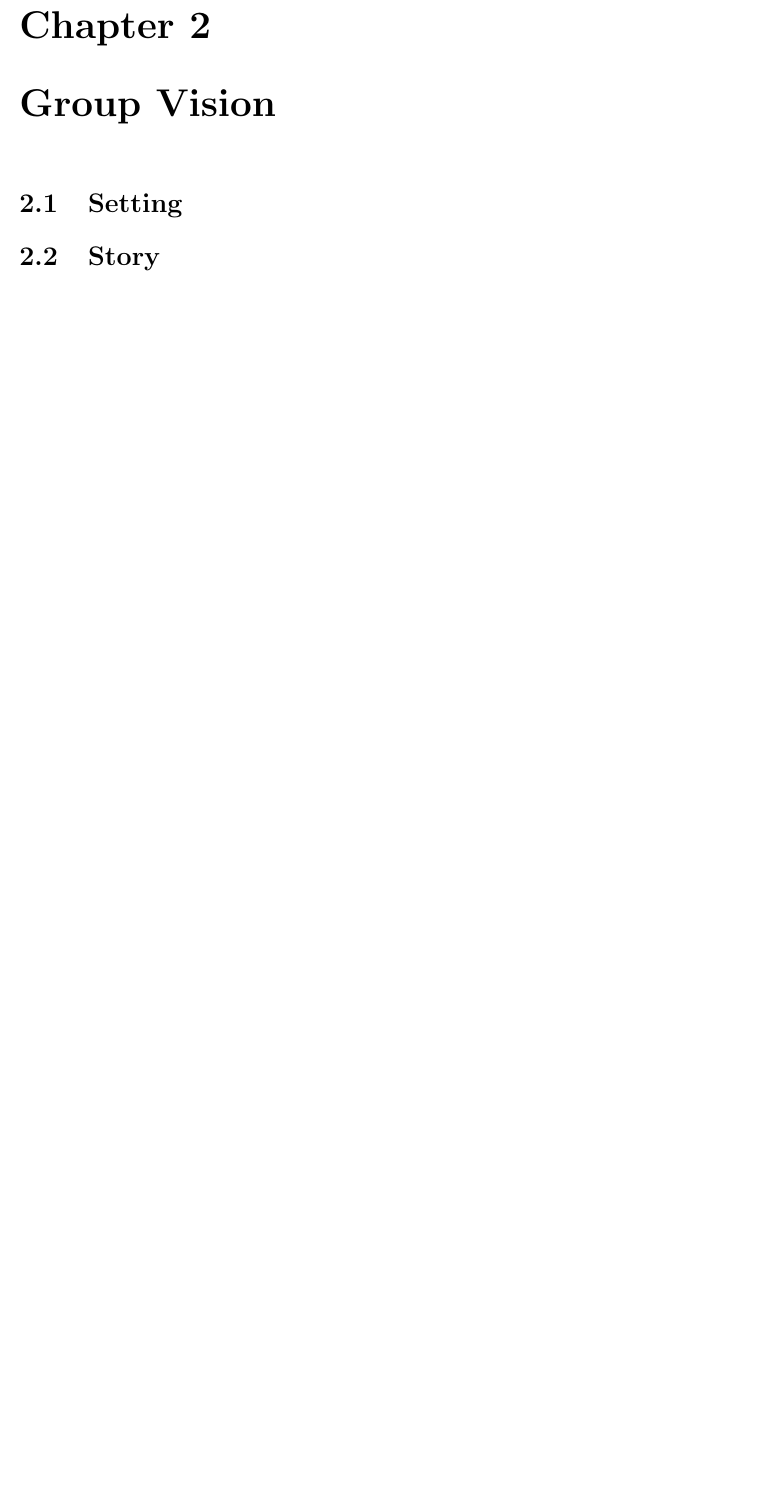
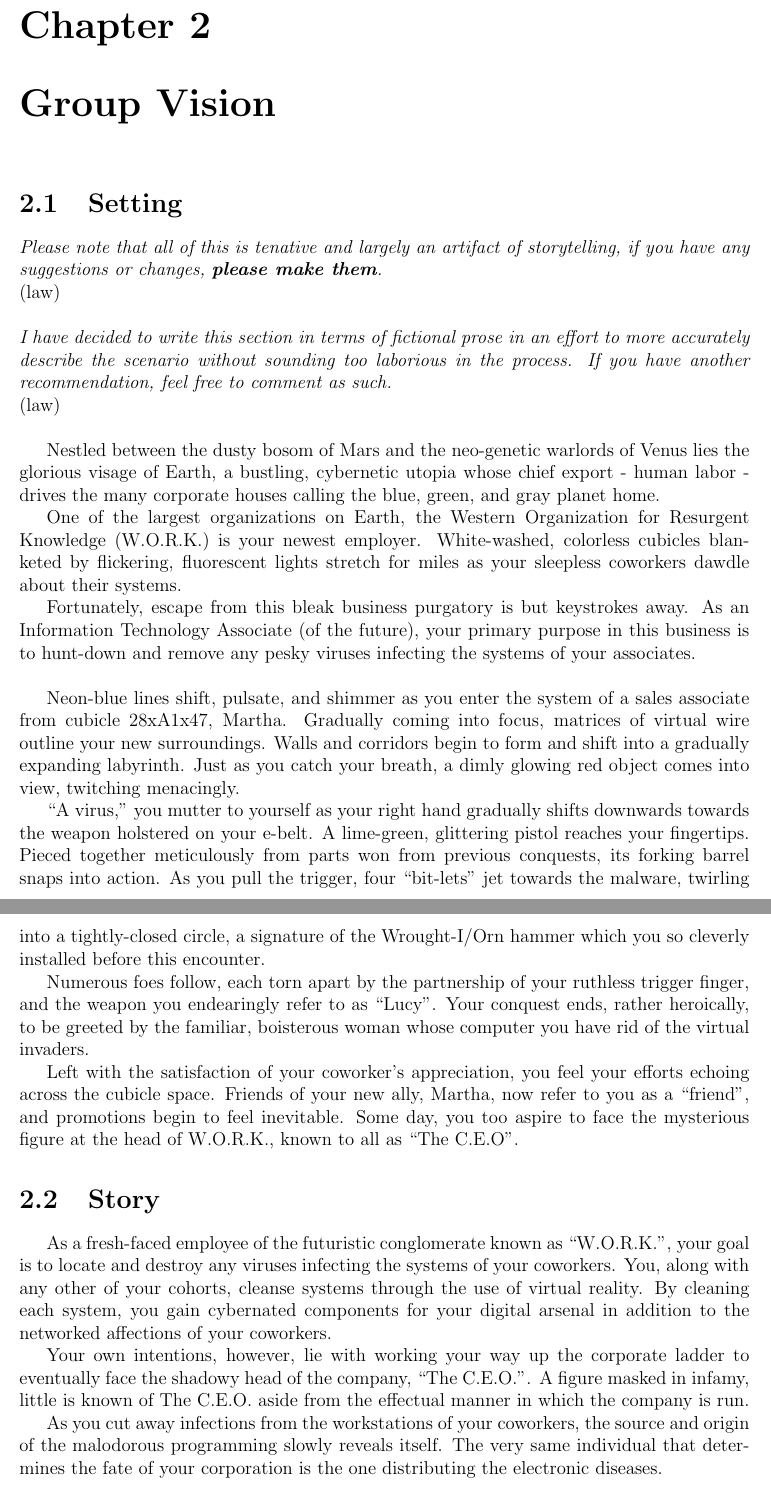
Before and after one commit to CS383-HW1/Direction, a LaTeX thesis (project_direction.tex): part of page 7 of 7 before the commit and two parts of pages 7 and 8 of 9 after it, the two joined at a grey line, cut so that both start at the same text, the shorter picture padded with empty space. Compiled offline with pdfLaTeX.

Commit message:
Added content to sections "Setting" and "Story"

```diff
--- a/project_direction.tex
+++ b/project_direction.tex
@@ -251,6 +251,71 @@ controlled by the host client.
 % TODO: Actually have content here by Monday
 
 \begin{section}{Setting}
+
+\emph{Please note that all of this is tenative and largely an artifact of storytelling,
+if you have any suggestions or changes, \textbf{please make them}.}
+\newline(law)
+\newline
+
+\noindent \emph{I have decided to write this section in terms of fictional prose in an
+effort to more accurately describe the scenario without sounding too laborious in the
+process. If you have another recommendation, feel free to comment as such.}
+\newline(law)
+\newline
+
+Nestled between the dusty bosom of Mars and the neo-genetic warlords of Venus lies the
+glorious visage of Earth, a bustling, cybernetic utopia whose chief export - human labor
+- drives the many corporate houses calling the blue, green, and gray planet home.
+
+One of the largest organizations on Earth, the Western Organization for Resurgent
+Knowledge (W.O.R.K.) is your newest employer. White-washed, colorless cubicles blanketed
+by flickering, fluorescent lights stretch for miles as your sleepless coworkers dawdle
+about their systems.
+
+Fortunately, escape from this bleak business purgatory is but keystrokes away. As an
+Information Technology Associate (of the future), your primary purpose in this business
+is to hunt-down and remove any pesky viruses infecting the systems of your associates.
+\newline
+
+Neon-blue lines shift, pulsate, and shimmer as you enter the system of a sales associate
+from cubicle 28xA1x47, Martha. Gradually coming into focus, matrices of virtual wire
+outline your new surroundings. Walls and corridors begin to form and shift into a gradually
+expanding labyrinth. Just as you catch your breath, a dimly glowing red object comes into
+view, twitching menacingly.
+
+``A virus,'' you mutter to yourself as your right hand gradually shifts downwards towards
+the weapon holstered on your e-belt. A lime-green, glittering pistol reaches your
+fingertips. Pieced together meticulously from parts won from previous conquests, its forking
+barrel snaps into action. As you pull the trigger, four ``bit-lets'' jet towards the malware,
+twirling into a tightly-closed circle, a signature of the Wrought-I/Orn hammer which you so
+cleverly installed before this encounter.
+
+Numerous foes follow, each torn apart by the partnership of your ruthless trigger finger,
+and the weapon you endearingly refer to as ``Lucy''. Your conquest ends, rather heroically,
+to be greeted by the familiar, boisterous woman whose computer you have rid of the virtual
+invaders.
+
+Left with the satisfaction of your coworker's appreciation, you feel your efforts echoing
+across the cubicle space. Friends of your new ally, Martha, now refer to you as a ``friend'',
+and promotions begin to feel inevitable. Some day, you too aspire to face the mysterious
+figure at the head of W.O.R.K., known to all as ``The C.E.O''.
+
+
 \end{section}
 
 \begin{section}{Story}
+
+\hspace{1.5em}As a fresh-faced employee of the futuristic conglomerate known as ``W.O.R.K.'',
+your goal is to locate and destroy any viruses infecting the systems of your coworkers. You,
+along with any other of your cohorts, cleanse systems through the use of virtual reality. By
+cleaning each system, you gain cybernated components for your digital arsenal in addition to
+the networked affections of your coworkers.
+
+Your own intentions, however, lie with working your way up the corporate ladder to eventually
+face the shadowy head of the company, ``The C.E.O.''. A figure masked in infamy, little is
+known of The C.E.O. aside from the effectual manner in which the company is run.
+
+As you cut away infections from the workstations of your coworkers, the source and origin of
+the malodorous programming slowly reveals itself. The very same individual that determines the
+fate of your corporation is the one distributing the electronic diseases.
+\newline
```
Also changed, not shown: project_direction.tex (26 more changed lines).
